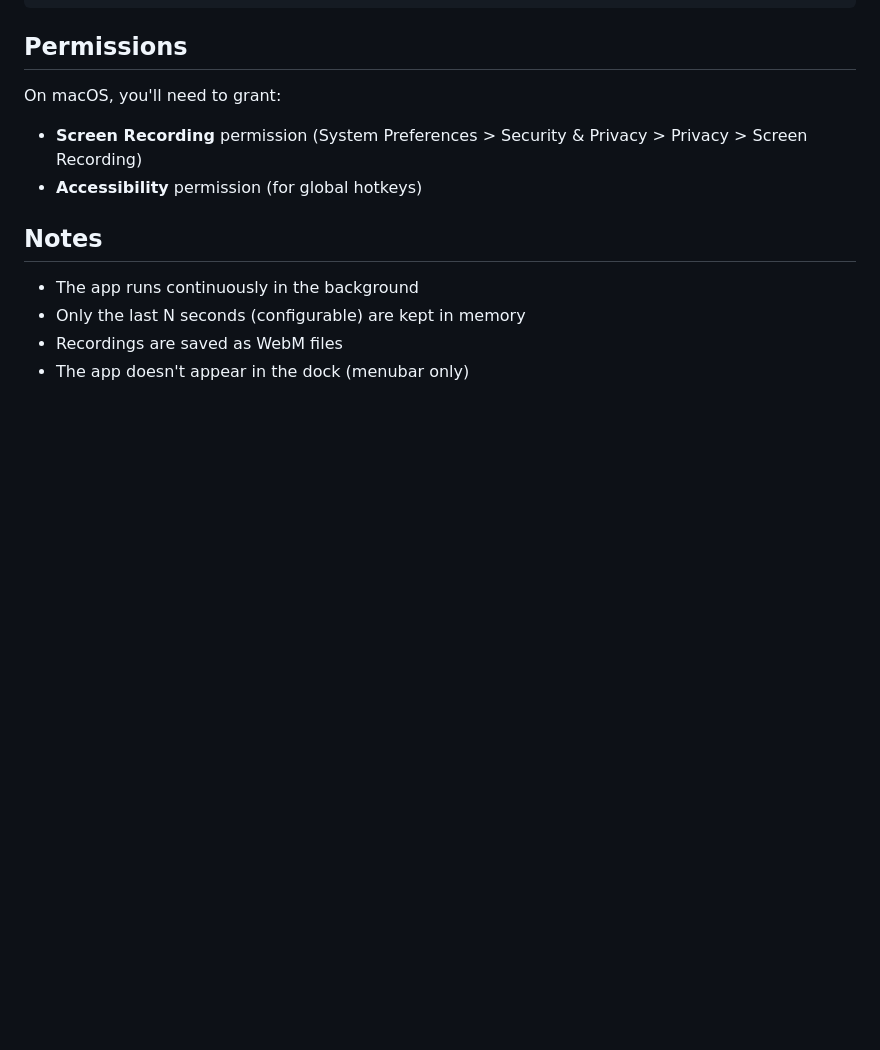
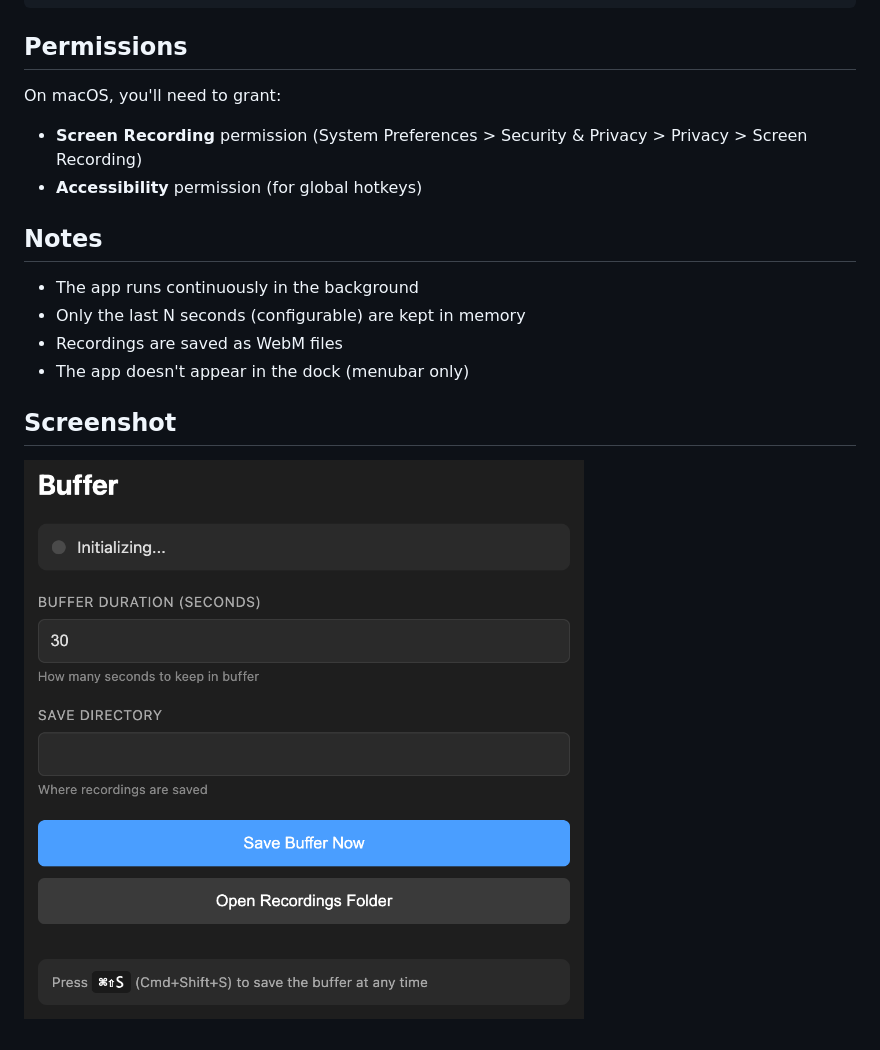
Before and after one commit to noahjohnson0/buffer, a Markdown page: README.md, the part around the change. Drawn GitHub-style; pictures changed too: docs/assets/screenshot.png (added); blank space fills up the shorter version.

Commit message:
Add settings-window screenshot to README
Co-Authored-By: Claude Opus 4.8 (1M context) <noreply@anthropic.com>

```diff
--- a/README.md
+++ b/README.md
@@ -66,3 +66,9 @@ On macOS, you'll need to grant:
 - Only the last N seconds (configurable) are kept in memory
 - Recordings are saved as WebM files
 - The app doesn't appear in the dock (menubar only)
+
+
+
+## Screenshot
+
+![Buffer settings window](docs/assets/screenshot.png)
```
